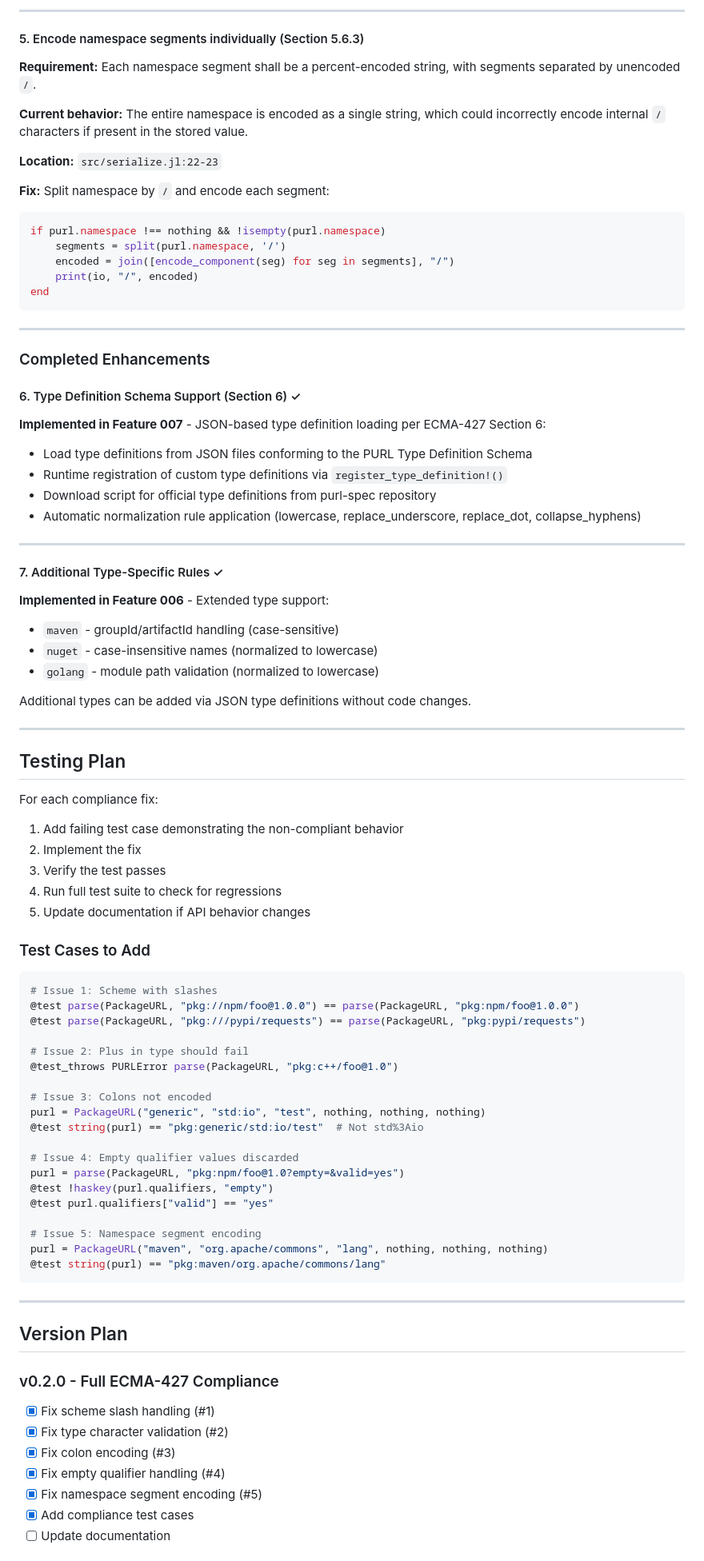
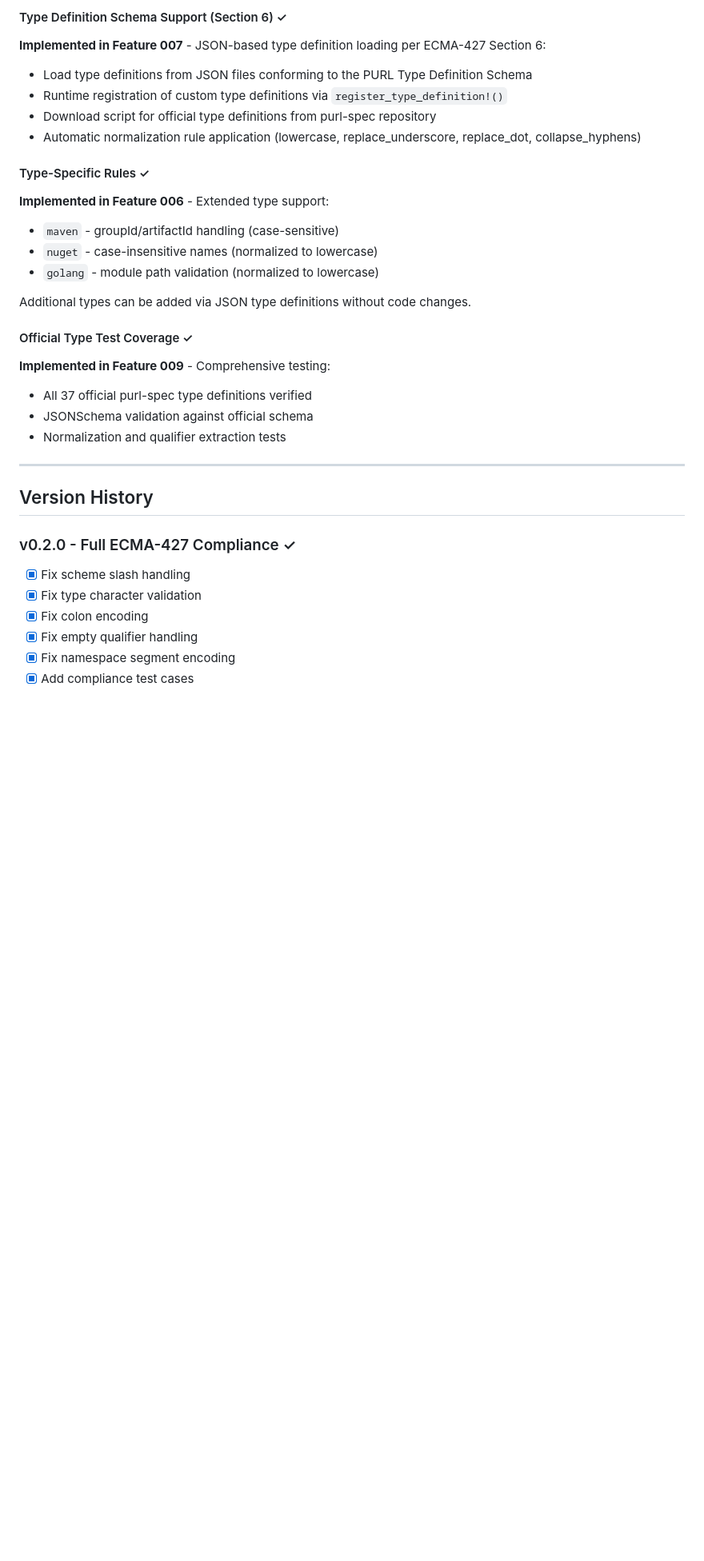
Before and after one commit to s-celles/PackageURLs.jl, a Markdown page: ROADMAP.md, the part around one of its changes. Shown at 80% size. Rendered like a GitHub page; blank space fills up the shorter version.

Commit message:
docs: update ROADMAP with current compliance status

````diff
--- a/ROADMAP.md
+++ b/ROADMAP.md
@@ -85,27 +24,4 @@ end
----
-
-#### 5. Encode namespace segments individually (Section 5.6.3)
-
-**Requirement:** Each namespace segment shall be a percent-encoded string, with segments separated by unencoded `/`.
-
-**Current behavior:** The entire namespace is encoded as a single string, which could incorrectly encode internal `/` characters if present in the stored value.
-
-**Location:** `src/serialize.jl:22-23`
-
-**Fix:** Split namespace by `/` and encode each segment:
-```julia
-if purl.namespace !== nothing && !isempty(purl.namespace)
-    segments = split(purl.namespace, '/')
-    encoded = join([encode_component(seg) for seg in segments], "/")
-    print(io, "/", encoded)
-end
-```
-
----
-
-### Completed Enhancements
-
-#### 6. Type Definition Schema Support (Section 6) ✓
+#### Type Definition Schema Support (Section 6) ✓
 
 **Implemented in Feature 007** - JSON-based type definition loading per ECMA-427 Section 6:
 - Load type definitions from JSON files conforming to the PURL Type Definition Schema
@@ -113,9 +29,7 @@ end
 - Download script for official type definitions from purl-spec repository
 - Automatic normalization rule application (lowercase, replace_underscore, replace_dot, collapse_hyphens)
 
----
-
-#### 7. Additional Type-Specific Rules ✓
+#### Type-Specific Rules ✓
 
 **Implemented in Feature 006** - Extended type support:
 - `maven` - groupId/artifactId handling (case-sensitive)
@@ -124,52 +38,22 @@ end
 
 Additional types can be added via JSON type definitions without code changes.
 
----
+#### Official Type Test Coverage ✓
 
-## Testing Plan
-
-For each compliance fix:
-
-1. Add failing test case demonstrating the non-compliant behavior
-2. Implement the fix
-3. Verify the test passes
-4. Run full test suite to check for regressions
-5. Update documentation if API behavior changes
-
-### Test Cases to Add
-
-```julia
-# Issue 1: Scheme with slashes
-@test parse(PackageURL, "pkg://npm/foo@1.0.0") == parse(PackageURL, "pkg:npm/foo@1.0.0")
-@test parse(PackageURL, "pkg:///pypi/requests") == parse(PackageURL, "pkg:pypi/requests")
-
-# Issue 2: Plus in type should fail
-@test_throws PURLError parse(PackageURL, "pkg:c++/foo@1.0")
-
-# Issue 3: Colons not encoded
-purl = PackageURL("generic", "std:io", "test", nothing, nothing, nothing)
-@test string(purl) == "pkg:generic/std:io/test"  # Not std%3Aio
-
-# Issue 4: Empty qualifier values discarded
-purl = parse(PackageURL, "pkg:npm/foo@1.0?empty=&valid=yes")
-@test !haskey(purl.qualifiers, "empty")
-@test purl.qualifiers["valid"] == "yes"
-
-# Issue 5: Namespace segment encoding
-purl = PackageURL("maven", "org.apache/commons", "lang", nothing, nothing, nothing)
-@test string(purl) == "pkg:maven/org.apache/commons/lang"
-```
+**Implemented in Feature 009** - Comprehensive testing:
+- All 37 official purl-spec type definitions verified
+- JSONSchema validation against official schema
+- Normalization and qualifier extraction tests
 
 ---
 
-## Version Plan
+## Version History
 
-### v0.2.0 - Full ECMA-427 Compliance
-- [x] Fix scheme slash handling (#1)
-- [x] Fix type character validation (#2)
-- [x] Fix colon encoding (#3)
-- [x] Fix empty qualifier handling (#4)
-- [x] Fix namespace segment encoding (#5)
+### v0.2.0 - Full ECMA-427 Compliance ✓
+- [x] Fix scheme slash handling
+- [x] Fix type character validation
+- [x] Fix colon encoding
+- [x] Fix empty qualifier handling
+- [x] Fix namespace segment encoding
 - [x] Add compliance test cases
-- [ ] Update documentation
 
````
Also changed, not shown: other parts of ROADMAP.md (+27 -79 lines).
